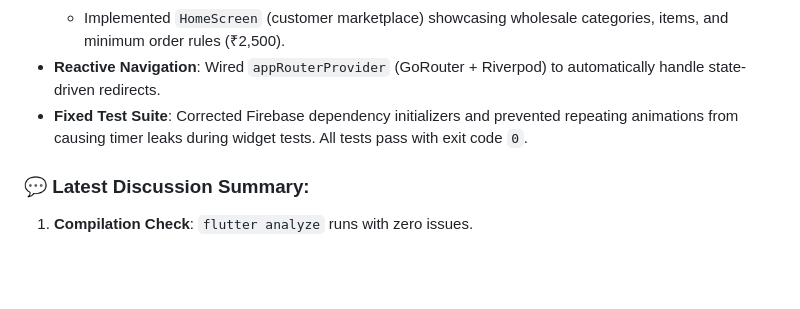
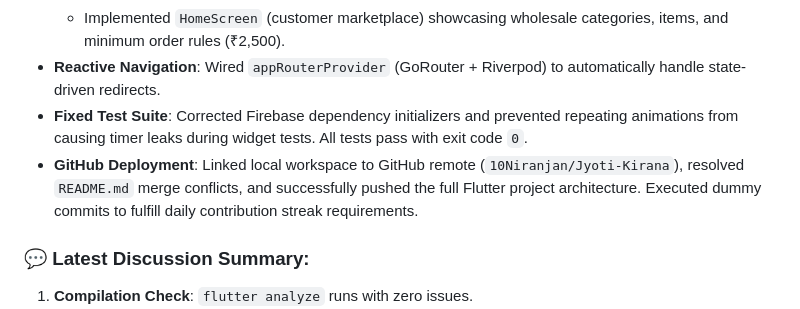
Before and after one commit to 10Niranjan/Jyoti-Traders, a Markdown page: agents.md, the part around the change. Drawn GitHub-style; blank space fills up the shorter version.

Commit message:
docs: update agents.md with github deployment session logs

```diff
--- a/agents.md
+++ b/agents.md
@@ -70,6 +70,7 @@ These are the official requirements provided by the client:
   - Implemented `HomeScreen` (customer marketplace) showcasing wholesale categories, items, and minimum order rules (₹2,500).
 - **Reactive Navigation**: Wired `appRouterProvider` (GoRouter + Riverpod) to automatically handle state-driven redirects.
 - **Fixed Test Suite**: Corrected Firebase dependency initializers and prevented repeating animations from causing timer leaks during widget tests. All tests pass with exit code `0`.
+- **GitHub Deployment**: Linked local workspace to GitHub remote (`10Niranjan/Jyoti-Kirana`), resolved `README.md` merge conflicts, and successfully pushed the full Flutter project architecture. Executed dummy commits to fulfill daily contribution streak requirements.
 
 ### 💬 Latest Discussion Summary:
 1. **Compilation Check**: `flutter analyze` runs with zero issues.
```
